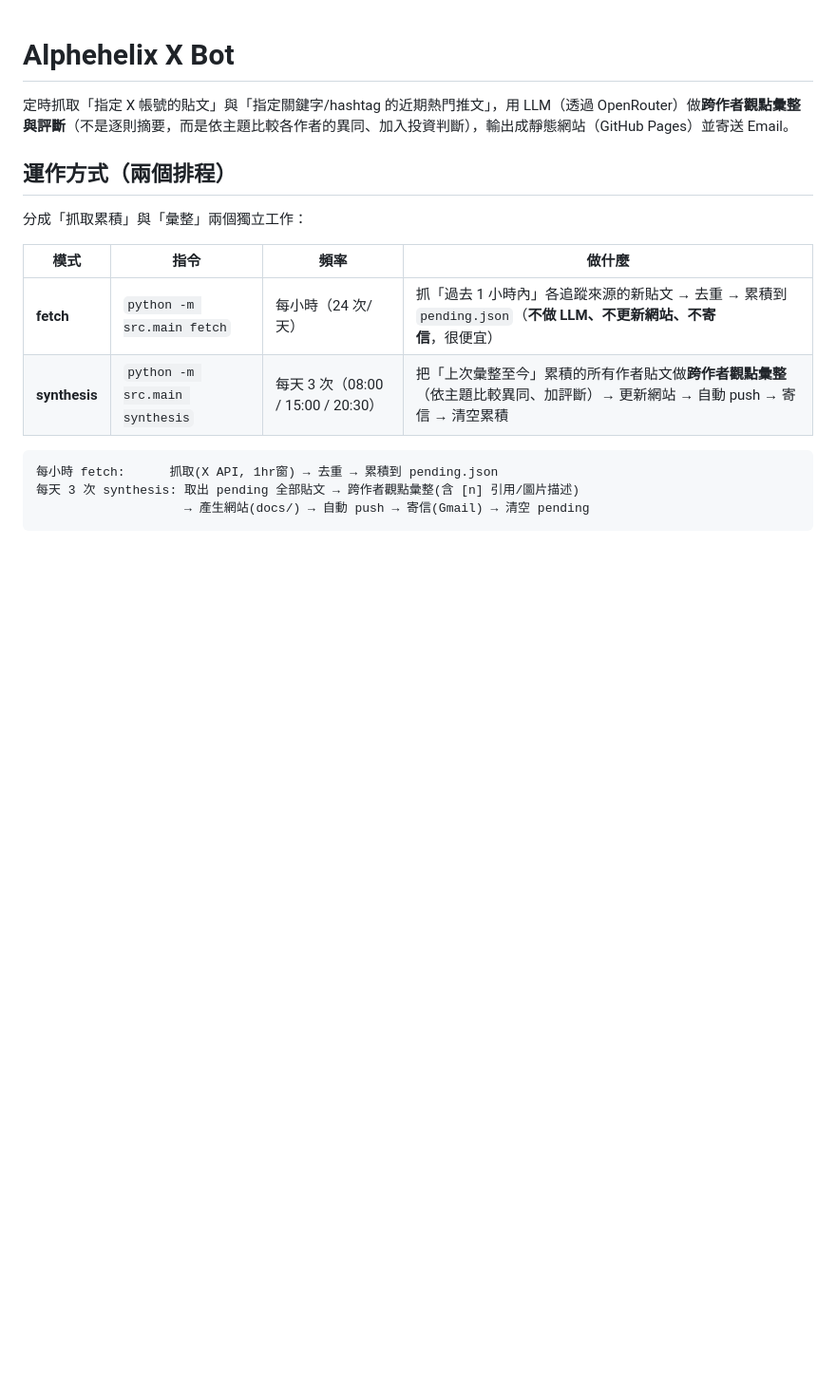
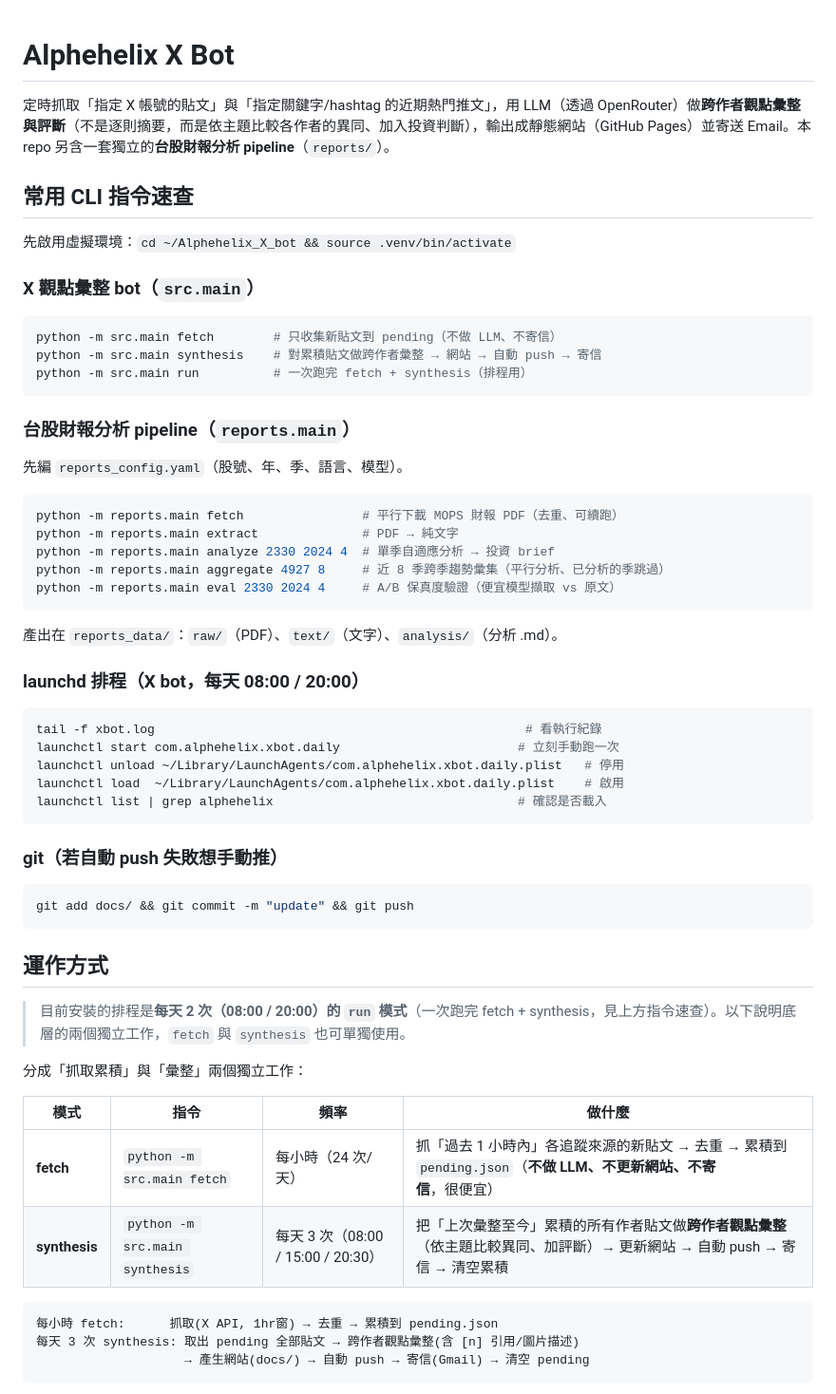
Before and after one commit to 11087tim/AlphaHelix_bot, a Markdown page: README.md, the part around the change. Shown at 95% size. GitHub-like rendering; blank space fills up the shorter version.

Commit message:
docs: add CLI command cheat-sheet (X bot, reports pipeline, launchd, git)
Co-Authored-By: Claude Opus 4.8 <noreply@anthropic.com>

````diff
--- a/README.md
+++ b/README.md
@@ -1,8 +1,46 @@
 # Alphehelix X Bot
 
-定時抓取「指定 X 帳號的貼文」與「指定關鍵字/hashtag 的近期熱門推文」，用 LLM（透過 OpenRouter）做**跨作者觀點彙整與評斷**（不是逐則摘要，而是依主題比較各作者的異同、加入投資判斷），輸出成靜態網站（GitHub Pages）並寄送 Email。
+定時抓取「指定 X 帳號的貼文」與「指定關鍵字/hashtag 的近期熱門推文」，用 LLM（透過 OpenRouter）做**跨作者觀點彙整與評斷**（不是逐則摘要，而是依主題比較各作者的異同、加入投資判斷），輸出成靜態網站（GitHub Pages）並寄送 Email。本 repo 另含一套獨立的**台股財報分析 pipeline**（`reports/`）。
 
-## 運作方式（兩個排程）
+## 常用 CLI 指令速查
+
+先啟用虛擬環境：`cd ~/Alphehelix_X_bot && source .venv/bin/activate`
+
+### X 觀點彙整 bot（`src.main`）
+```bash
+python -m src.main fetch        # 只收集新貼文到 pending（不做 LLM、不寄信）
+python -m src.main synthesis    # 對累積貼文做跨作者彙整 → 網站 → 自動 push → 寄信
+python -m src.main run          # 一次跑完 fetch + synthesis（排程用）
+```
+
+### 台股財報分析 pipeline（`reports.main`）
+先編 `reports_config.yaml`（股號、年、季、語言、模型）。
+```bash
+python -m reports.main fetch                # 平行下載 MOPS 財報 PDF（去重、可續跑）
+python -m reports.main extract              # PDF → 純文字
+python -m reports.main analyze 2330 2024 4  # 單季自適應分析 → 投資 brief
+python -m reports.main aggregate 4927 8     # 近 8 季跨季趨勢彙集（平行分析、已分析的季跳過）
+python -m reports.main eval 2330 2024 4     # A/B 保真度驗證（便宜模型擷取 vs 原文）
+```
+產出在 `reports_data/`：`raw/`（PDF）、`text/`（文字）、`analysis/`（分析 .md）。
+
+### launchd 排程（X bot，每天 08:00 / 20:00）
+```bash
+tail -f xbot.log                                                  # 看執行紀錄
+launchctl start com.alphehelix.xbot.daily                        # 立刻手動跑一次
+launchctl unload ~/Library/LaunchAgents/com.alphehelix.xbot.daily.plist   # 停用
+launchctl load  ~/Library/LaunchAgents/com.alphehelix.xbot.daily.plist    # 啟用
+launchctl list | grep alphehelix                                 # 確認是否載入
+```
+
+### git（若自動 push 失敗想手動推）
+```bash
+git add docs/ && git commit -m "update" && git push
+```
+
+## 運作方式
+
+> 目前安裝的排程是**每天 2 次（08:00 / 20:00）的 `run` 模式**（一次跑完 fetch + synthesis，見上方指令速查）。以下說明底層的兩個獨立工作，`fetch` 與 `synthesis` 也可單獨使用。
 
 分成「抓取累積」與「彙整」兩個獨立工作：
 
````
